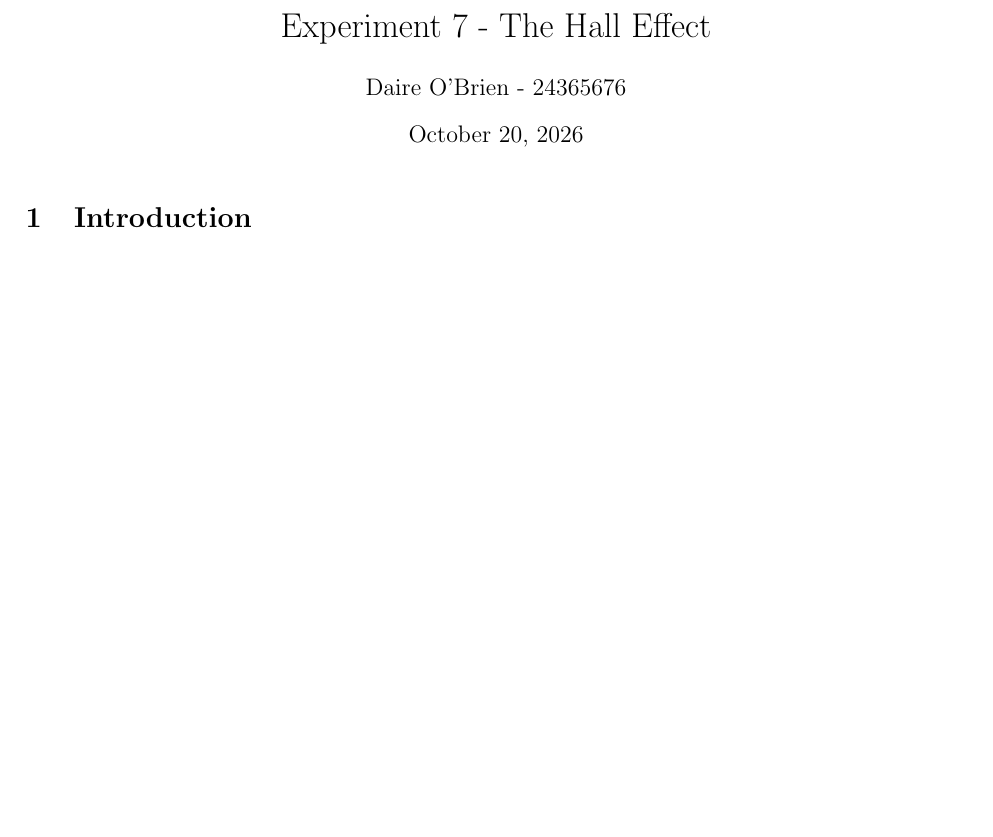
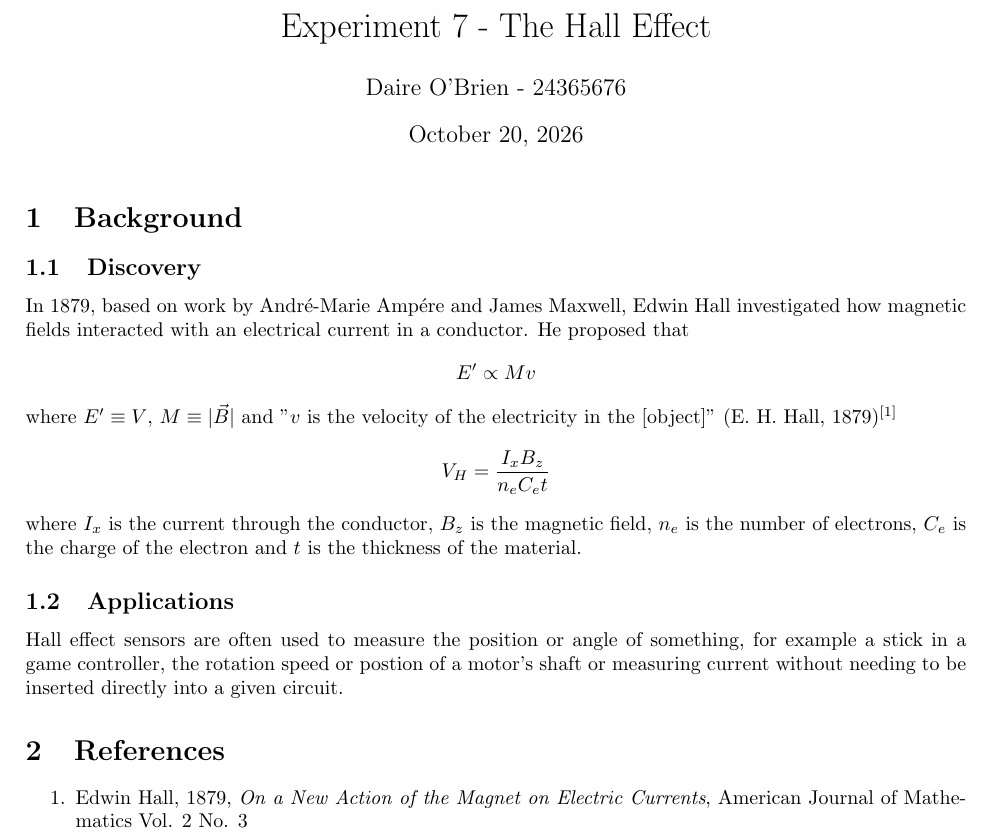
Before and after one commit to daireobrien61/3rd-year-lab-reports, a LaTeX document (Experiment 7/Exp7.tex): part of the page, cut so that both start at the same text, the shorter picture padded with empty space. Compiled offline with pdfLaTeX.

Commit message:
Filled out part of the background section.

```diff
--- a/Experiment 7/Exp7.tex
+++ b/Experiment 7/Exp7.tex
@@ -5,6 +5,18 @@
 \author{Daire O'Brien - 24365676}
 \begin{document}
 \maketitle
-    \section{Introduction}
+    \section{Background}
+        \subsection{Discovery}
+            In 1879, based on work by André-Marie Ampére and James Maxwell, Edwin Hall investigated how magnetic fields interacted with an electrical current in a conductor. He proposed that
+                \[E' \propto Mv\]
+            where $E' \equiv V$, $M \equiv \abs{\vec B}$ and "$v$ is the velocity of the electricity in the [object]" (E. H. Hall, 1879)$^{\text{[1]}}$
+                \[V_H = \frac {I_x B_z}{n_e C_e t}\]
+            where $I_x$ is the current through the conductor, $B_z$ is the magnetic field, $n_e$ is the number of electrons, $C_e$ is the charge of the electron and $t$ is the thickness of the material.
 
+        \subsection{Applications}
+            Hall effect sensors are often used to measure the position or angle of something, for example a stick in a game controller, the rotation speed or postion of a motor's shaft or measuring current without needing to be inserted directly into a given circuit.
+    \section{References}
+        \begin{enumerate}
+            \item Edwin Hall, 1879, \emph{On a New Action of the Magnet on Electric Currents}, American Journal of Mathematics Vol. 2 No. 3
+        \end{enumerate}
 \end{document}
```
Also changed, not shown: Experiment 7/Exp7.pdf, 2 other files.
